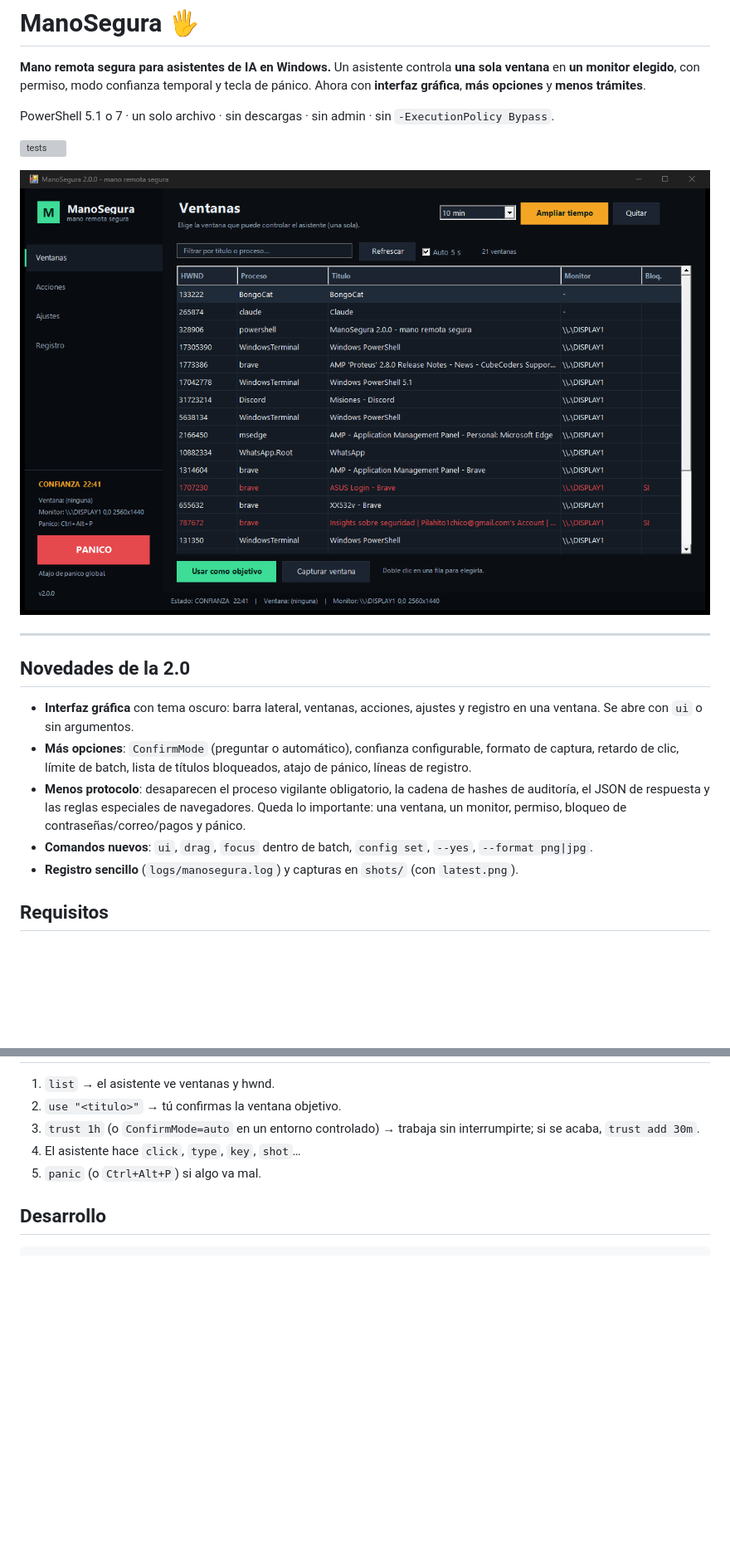
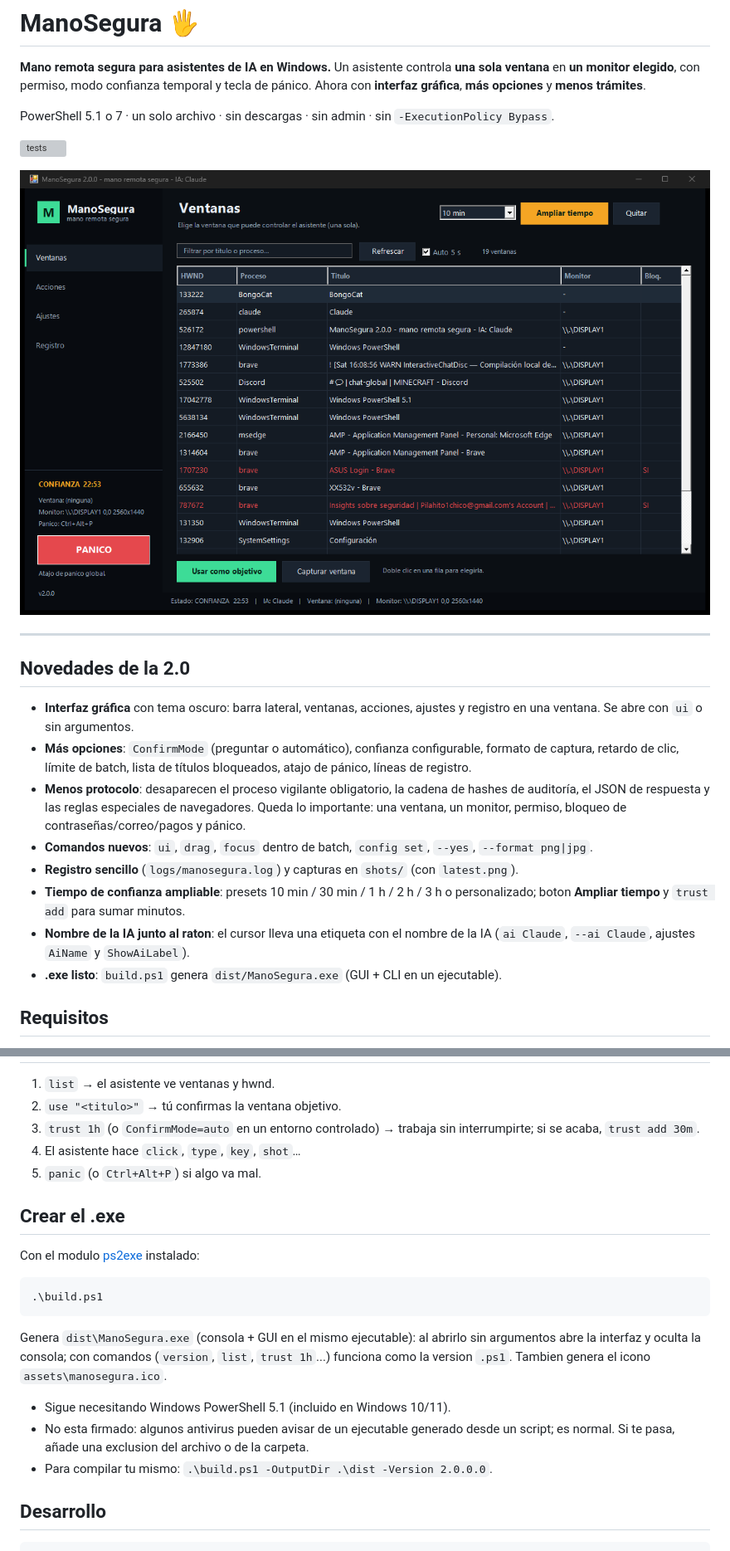
Before and after one commit to pilahito/ManoSegura, a Markdown page: README.md, 2 parts joined by grey strips. Shown at 83% size. Rendered like a GitHub page; pictures changed too: docs/preview.png; blank space fills up the shorter version; grey boxes are pictures that could not be loaded.

Commit message:
nombre de la IA junto al raton, etiqueta de cursor y .exe compilado

````diff
--- a/README.md
+++ b/README.md
@@ -17,6 +17,9 @@ PowerShell 5.1 o 7 · un solo archivo · sin descargas · sin admin · sin `-Exe
 - **Menos protocolo**: desaparecen el proceso vigilante obligatorio, la cadena de hashes de auditoría, el JSON de respuesta y las reglas especiales de navegadores. Queda lo importante: una ventana, un monitor, permiso, bloqueo de contraseñas/correo/pagos y pánico.
 - **Comandos nuevos**: `ui`, `drag`, `focus` dentro de batch, `config set`, `--yes`, `--format png|jpg`.
 - **Registro sencillo** (`logs/manosegura.log`) y capturas en `shots/` (con `latest.png`).
+- **Tiempo de confianza ampliable**: presets 10 min / 30 min / 1 h / 2 h / 3 h o personalizado; boton **Ampliar tiempo** y `trust add` para sumar minutos.
+- **Nombre de la IA junto al raton**: el cursor lleva una etiqueta con el nombre de la IA (`ai Claude`, `--ai Claude`, ajustes `AiName` y `ShowAiLabel`).
+- **.exe listo**: `build.ps1` genera `dist/ManoSegura.exe` (GUI + CLI en un ejecutable).
 
 ## Requisitos
 
@@ -182,6 +205,20 @@ Hay un ejemplo en `examples/steps.example.json`. Todos los pasos se validan ante
 4. El asistente hace `click`, `type`, `key`, `shot`…
 5. `panic` (o `Ctrl+Alt+P`) si algo va mal.
 
+## Crear el .exe
+
+Con el modulo [ps2exe](https://www.powershellgallery.com/packages/ps2exe) instalado:
+
+```powershell
+.\build.ps1
+```
+
+Genera `dist\ManoSegura.exe` (consola + GUI en el mismo ejecutable): al abrirlo sin argumentos abre la interfaz y oculta la consola; con comandos (`version`, `list`, `trust 1h`...) funciona como la version `.ps1`. Tambien genera el icono `assets\manosegura.ico`.
+
+- Sigue necesitando Windows PowerShell 5.1 (incluido en Windows 10/11).
+- No esta firmado: algunos antivirus pueden avisar de un ejecutable generado desde un script; es normal. Si te pasa, añade una exclusion del archivo o de la carpeta.
+- Para compilar tu mismo: `.\build.ps1 -OutputDir .\dist -Version 2.0.0.0`.
+
 ## Desarrollo
 
 ```powershell
````
Also changed, not shown: other parts of README.md (+20 -0 lines), CHANGELOG.md (+2 -0 lines), docs/cursor-badge.png (added), 6 other files.
